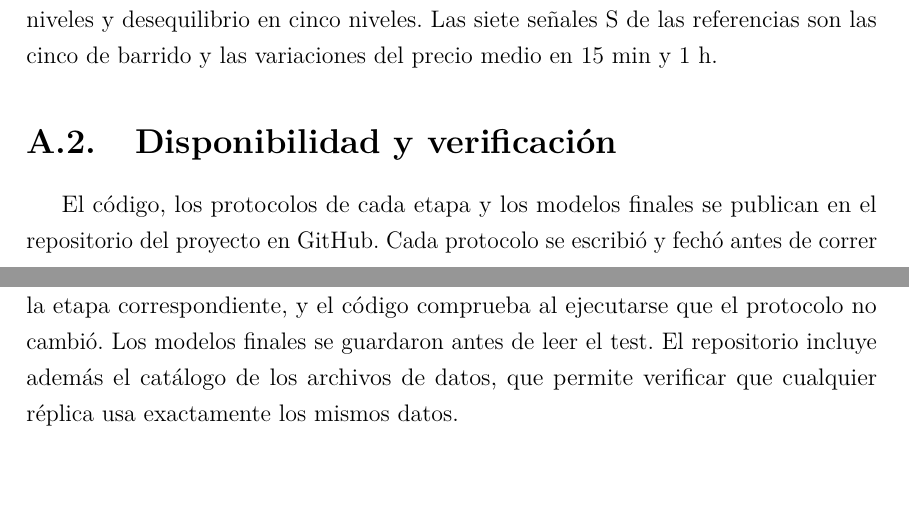
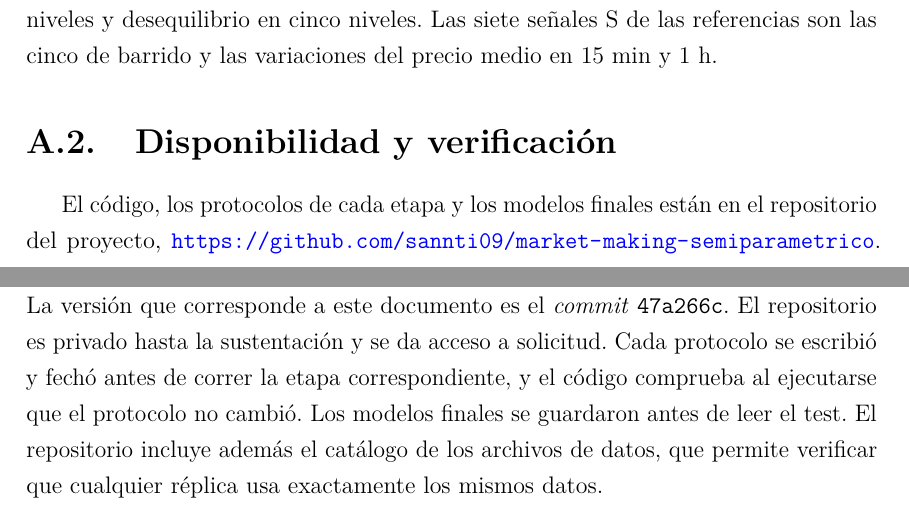
Before and after one commit to sannti09/market-making-semiparametrico, a LaTeX thesis (documento/main.tex, which reads documento/capitulos/A_apendice.tex): two parts of pages 48 and 49 of 57, joined at a grey line, cut so that both start at the same text, the shorter picture padded with empty space. Compiled offline with pdfLaTeX.

Commit message:
Documento: enlace al repositorio y versión del código
Co-Authored-By: Claude Opus 5.5 <noreply@anthropic.com>

```diff
--- a/documento/capitulos/A_apendice.tex
+++ b/documento/capitulos/A_apendice.tex
@@ -23,4 +23,4 @@ Barridos & 5 & recorrido firmado, volumen y tiempo desde el último barrido (eve
 La modulación $m(X)$ usa cuatro covariables estandarizadas: volatilidad realizada a 10~s, $\log(1+\text{transacciones en 5~s})$, logaritmo de la profundidad propia en cinco niveles y desequilibrio en cinco niveles. Las siete señales S de las referencias son las cinco de barrido y las variaciones del precio medio en 15~min y 1~h.
 
 \section{Disponibilidad y verificación}
-El código, los protocolos de cada etapa y los modelos finales se publican en el repositorio del proyecto en GitHub. Cada protocolo se escribió y fechó antes de correr la etapa correspondiente, y el código comprueba al ejecutarse que el protocolo no cambió. Los modelos finales se guardaron antes de leer el test. El repositorio incluye además el catálogo de los archivos de datos, que permite verificar que cualquier réplica usa exactamente los mismos datos.
+El código, los protocolos de cada etapa y los modelos finales están en el repositorio del proyecto, \url{https://github.com/sannti09/market-making-semiparametrico}. La versión que corresponde a este documento es el \textit{commit} \texttt{47a266c}. El repositorio es privado hasta la sustentación y se da acceso a solicitud. Cada protocolo se escribió y fechó antes de correr la etapa correspondiente, y el código comprueba al ejecutarse que el protocolo no cambió. Los modelos finales se guardaron antes de leer el test. El repositorio incluye además el catálogo de los archivos de datos, que permite verificar que cualquier réplica usa exactamente los mismos datos.
```
Also changed, not shown: documento/main.pdf.
